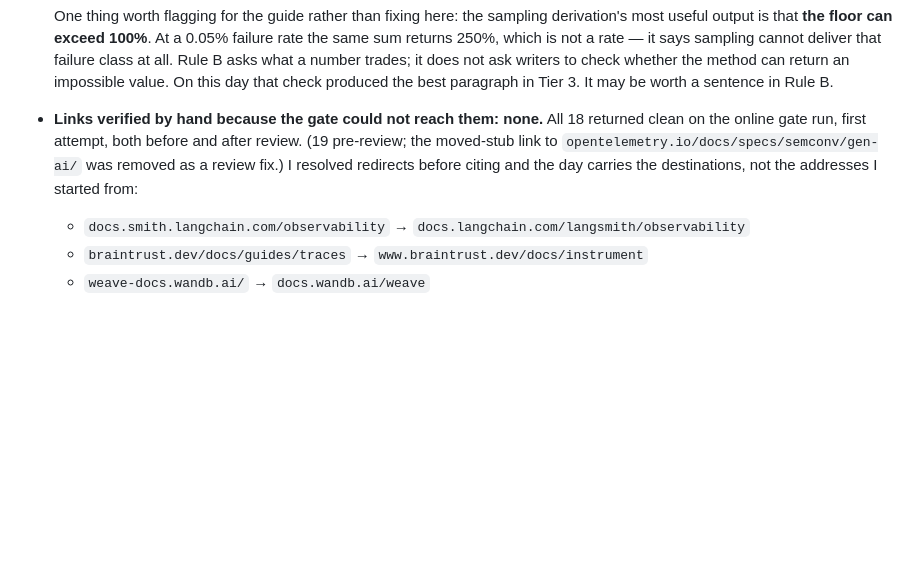
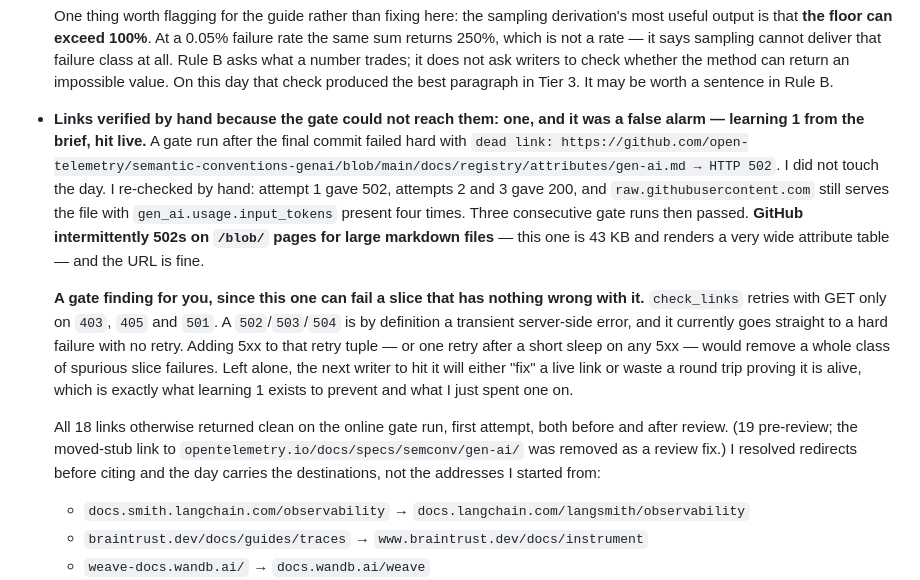
Before and after one commit to as2621-dev/FDE-AI-PM, a Markdown page: .agents/day-reports/day-05.md, the part around the change. Rendered like a GitHub page; blank space fills up the shorter version.

Commit message:
docs(day-05): record the transient 502 and the gate retry gap
A gate run after the final commit failed hard on a GitHub /blob/ URL with
HTTP 502. Hand-verified as transient: attempt 1 gave 502, attempts 2 and 3
gave 200, raw.githubusercontent.com still serves the file, and three
consecutive gate runs then passed. No change to the day.

Records the underlying gate gap: check_links retries with GET only on 403,
405 and 501, so a 5xx — transient by definition — becomes a hard slice
failure with no retry.

Co-Authored-By: Claude Opus 5 (1M context) <noreply@anthropic.com>

```diff
--- a/.agents/day-reports/day-05.md
+++ b/.agents/day-reports/day-05.md
@@ -16,7 +16,11 @@
 
   One thing worth flagging for the guide rather than fixing here: the sampling derivation's most useful output is that **the floor can exceed 100%**. At a 0.05% failure rate the same sum returns 250%, which is not a rate — it says sampling cannot deliver that failure class at all. Rule B asks what a number trades; it does not ask writers to check whether the method can return an impossible value. On this day that check produced the best paragraph in Tier 3. It may be worth a sentence in Rule B.
 
-- **Links verified by hand because the gate could not reach them:** **none.** All 18 returned clean on the online gate run, first attempt, both before and after review. (19 pre-review; the moved-stub link to `opentelemetry.io/docs/specs/semconv/gen-ai/` was removed as a review fix.) I resolved redirects before citing and the day carries the destinations, not the addresses I started from:
+- **Links verified by hand because the gate could not reach them:** **one, and it was a false alarm — learning 1 from the brief, hit live.** A gate run after the final commit failed hard with `dead link: https://github.com/open-telemetry/semantic-conventions-genai/blob/main/docs/registry/attributes/gen-ai.md → HTTP 502`. I did not touch the day. I re-checked by hand: attempt 1 gave 502, attempts 2 and 3 gave 200, and `raw.githubusercontent.com` still serves the file with `gen_ai.usage.input_tokens` present four times. Three consecutive gate runs then passed. **GitHub intermittently 502s on `/blob/` pages for large markdown files** — this one is 43 KB and renders a very wide attribute table — and the URL is fine.
+
+  **A gate finding for you, since this one can fail a slice that has nothing wrong with it.** `check_links` retries with GET only on `403`, `405` and `501`. A `502`/`503`/`504` is by definition a transient server-side error, and it currently goes straight to a hard failure with no retry. Adding 5xx to that retry tuple — or one retry after a short sleep on any 5xx — would remove a whole class of spurious slice failures. Left alone, the next writer to hit it will either "fix" a live link or waste a round trip proving it is alive, which is exactly what learning 1 exists to prevent and what I just spent one on.
+
+  All 18 links otherwise returned clean on the online gate run, first attempt, both before and after review. (19 pre-review; the moved-stub link to `opentelemetry.io/docs/specs/semconv/gen-ai/` was removed as a review fix.) I resolved redirects before citing and the day carries the destinations, not the addresses I started from:
   - `docs.smith.langchain.com/observability` → `docs.langchain.com/langsmith/observability`
   - `braintrust.dev/docs/guides/traces` → `www.braintrust.dev/docs/instrument`
   - `weave-docs.wandb.ai/` → `docs.wandb.ai/weave`
```
